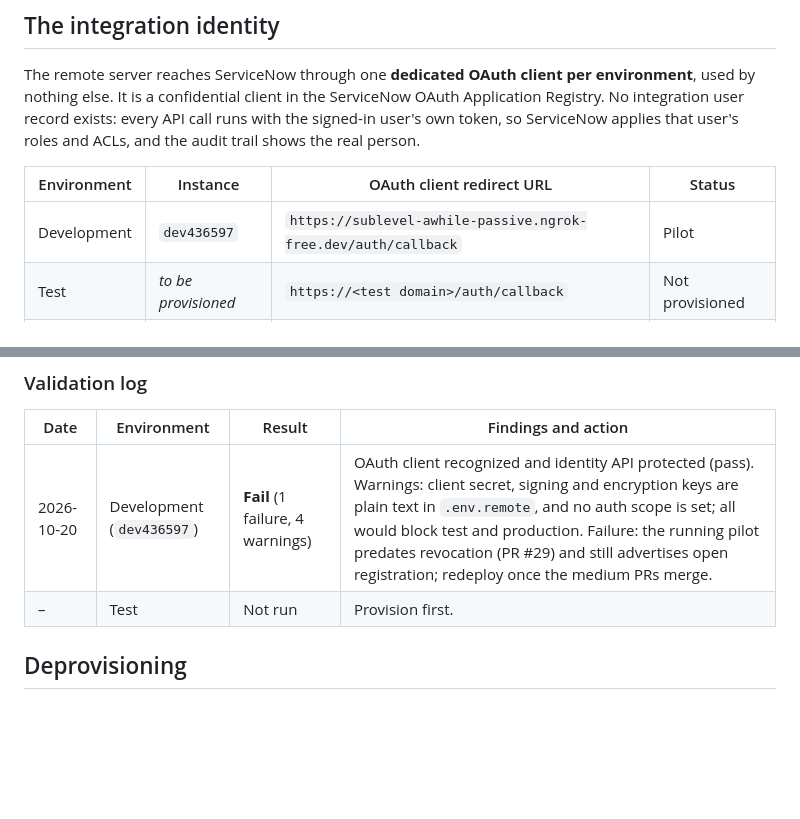
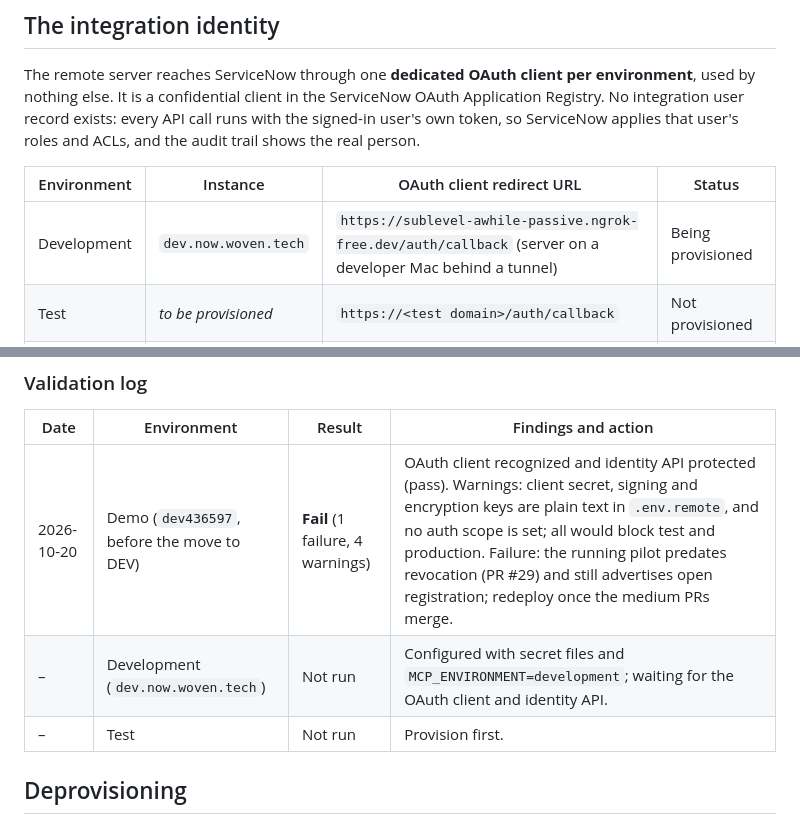
Before and after one commit to quydn720/servicenow-simple-mcp, a Markdown page: docs/servicenow-access.md, 2 parts joined by grey strips. Rendered like a GitHub page; blank space fills up the shorter version.

Commit message:
Record dev.now.woven.tech as the development environment
The development environment moves from the dev436597 demo instance to
dev.now.woven.tech; the earlier validation is kept as history.

Co-Authored-By: Claude Opus 5.5 <noreply@anthropic.com>

```diff
--- a/docs/servicenow-access.md
+++ b/docs/servicenow-access.md
@@ -15,7 +15,7 @@ that user's roles and ACLs, and the audit trail shows the real person.
 
 | Environment | Instance | OAuth client redirect URL | Status |
 | --- | --- | --- | --- |
-| Development | `dev436597` | `https://sublevel-awhile-passive.ngrok-free.dev/auth/callback` | Pilot |
+| Development | `dev.now.woven.tech` | `https://sublevel-awhile-passive.ngrok-free.dev/auth/callback` (server on a developer Mac behind a tunnel) | Being provisioned |
 | Test | _to be provisioned_ | `https://<test domain>/auth/callback` | Not provisioned |
 | Production | _to be provisioned_ | `https://<production domain>/auth/callback` | Not provisioned |
 
@@ -93,7 +93,8 @@ real user; the command lists them as manual steps.
 
 | Date | Environment | Result | Findings and action |
 | --- | --- | --- | --- |
-| 2026-10-20 | Development (`dev436597`) | **Fail** (1 failure, 4 warnings) | OAuth client recognized and identity API protected (pass). Warnings: client secret, signing and encryption keys are plain text in `.env.remote`, and no auth scope is set; all would block test and production. Failure: the running pilot predates revocation (PR #29) and still advertises open registration; redeploy once the medium PRs merge. |
+| 2026-10-20 | Demo (`dev436597`, before the move to DEV) | **Fail** (1 failure, 4 warnings) | OAuth client recognized and identity API protected (pass). Warnings: client secret, signing and encryption keys are plain text in `.env.remote`, and no auth scope is set; all would block test and production. Failure: the running pilot predates revocation (PR #29) and still advertises open registration; redeploy once the medium PRs merge. |
+| – | Development (`dev.now.woven.tech`) | Not run | Configured with secret files and `MCP_ENVIRONMENT=development`; waiting for the OAuth client and identity API. |
 | – | Test | Not run | Provision first. |
 
 ## Deprovisioning
```
